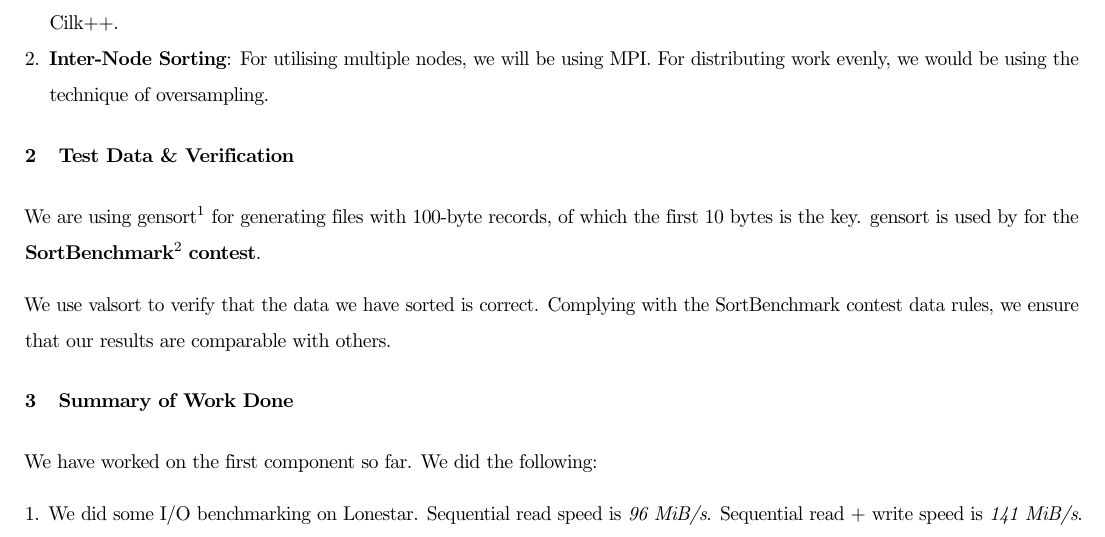
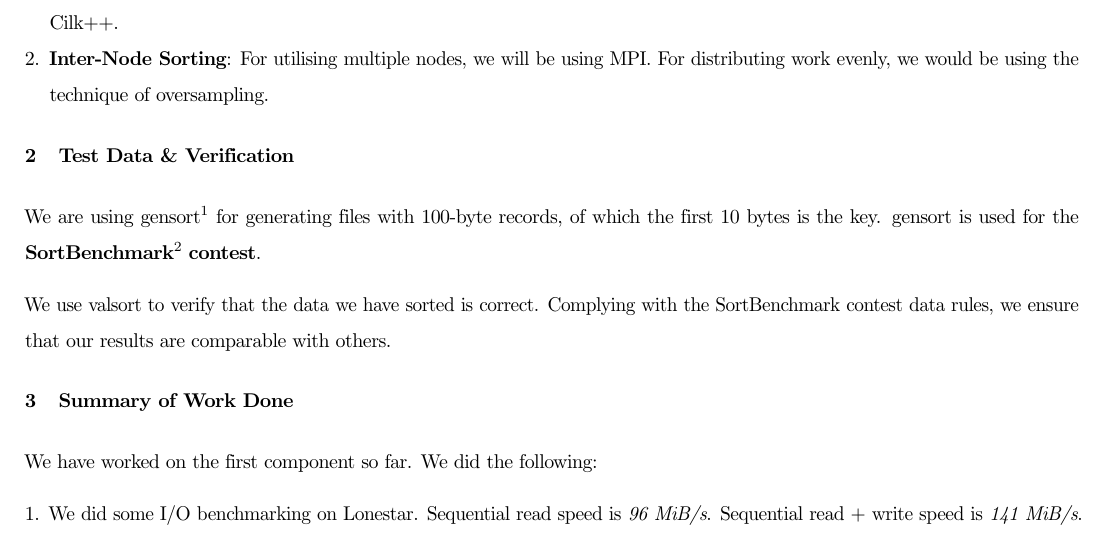
Before and after one commit to reddragon/minute-sort, a LaTeX document (docs/final_report.tex): part of page 2 of 3, cut so that both start at the same text. Compiled offline with pdfLaTeX.

Commit message:
fix typo

```diff
--- a/docs/final_report.tex
+++ b/docs/final_report.tex
@@ -39,7 +39,7 @@ we would be using the technique of oversampling.
 
 \section{Test Data \& Verification}
 We are using gensort\footnote{http://www.ordinal.com/gensort.html} for generating files with 100-byte records,
-of which the first 10 bytes is the key. gensort is used by for the {\bf SortBenchmark\footnote{http://sortbenchmark.org/} contest}.
+of which the first 10 bytes is the key. gensort is used for the {\bf SortBenchmark\footnote{http://sortbenchmark.org/} contest}.
 
 We use valsort to verify that the data we have sorted is correct. Complying with the SortBenchmark contest data
 rules, we ensure that our results are comparable with others.
```
